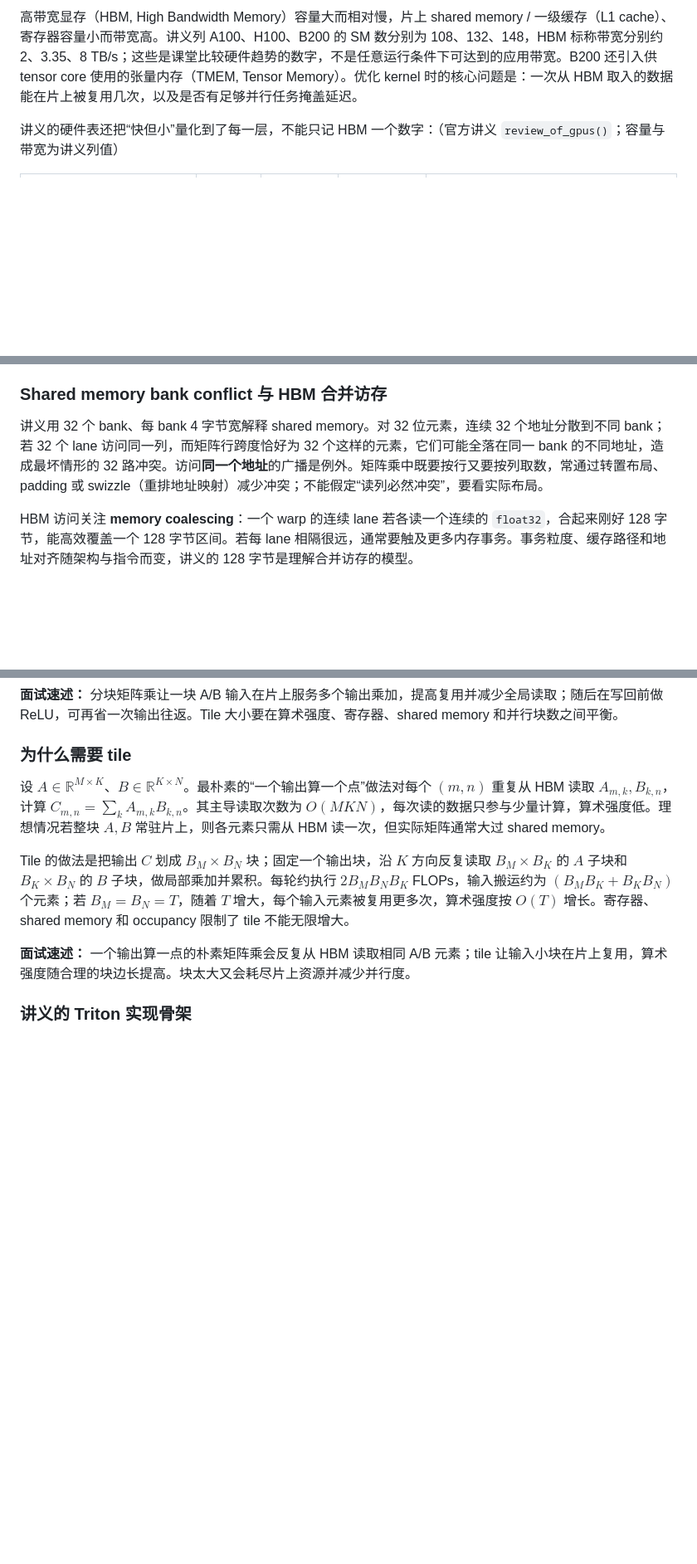
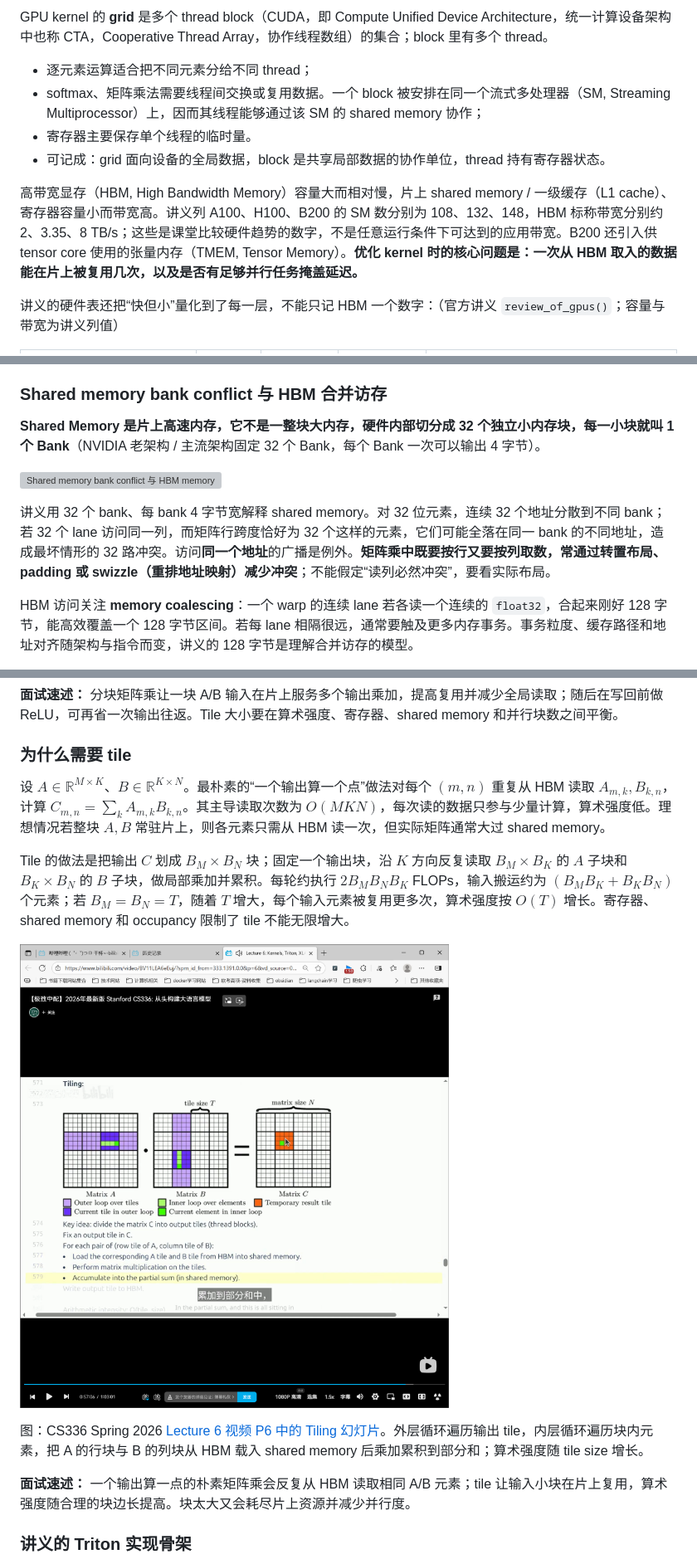
Before and after one commit to code-player-x/learn-cs336, a Markdown page: docs_2026_Fall_cs336/06-Kernel与Triton.md, 3 parts joined by grey strips. Shown: that part at 83% size. Drawn GitHub-style; pictures changed too: docs_2026_Fall_cs336/assets/lecture06-tiling.png (added); blank space fills up the shorter version; grey boxes are pictures that could not be loaded.

Commit message:
docs(cs336): use repo-relative asset paths for lecture 06 figures
- add four lecture 06 figures to docs_2026_Fall_cs336/assets with descriptive names
- point the markdown image references at assets/ instead of local Typora paths
- move the tiling screenshot from the end of the file into section 7 with a caption

```diff
--- a/docs_2026_Fall_cs336/06-Kernel与Triton.md
+++ b/docs_2026_Fall_cs336/06-Kernel与Triton.md
@@ -18,5 +18,12 @@ GPU kernel 的 **grid** 是多个 thread block（CUDA，即 Compute Unified Devi
 
-高带宽显存（HBM, High Bandwidth Memory）容量大而相对慢，片上 shared memory / 一级缓存（L1 cache）、寄存器容量小而带宽高。讲义列 A100、H100、B200 的 SM 数分别为 108、132、148，HBM 标称带宽分别约 2、3.35、8 TB/s；这些是课堂比较硬件趋势的数字，不是任意运行条件下可达到的应用带宽。B200 还引入供 tensor core 使用的张量内存（TMEM, Tensor Memory）。优化 kernel 时的核心问题是：一次从 HBM 取入的数据能在片上被复用几次，以及是否有足够并行任务掩盖延迟。
+GPU kernel 的 **grid** 是多个 thread block（CUDA，即 Compute Unified Device Architecture，统一计算设备架构中也称 CTA，Cooperative Thread Array，协作线程数组）的集合；block 里有多个 thread。
+
+- 逐元素运算适合把不同元素分给不同 thread；
+- softmax、矩阵乘法需要线程间交换或复用数据。一个 block 被安排在同一个流式多处理器（SM, Streaming Multiprocessor）上，因而其线程能够通过该 SM 的 shared memory 协作；
+- 寄存器主要保存单个线程的临时量。
+- 可记成：grid 面向设备的全局数据，block 是共享局部数据的协作单位，thread 持有寄存器状态。
+
+高带宽显存（HBM, High Bandwidth Memory）容量大而相对慢，片上 shared memory / 一级缓存（L1 cache）、寄存器容量小而带宽高。讲义列 A100、H100、B200 的 SM 数分别为 108、132、148，HBM 标称带宽分别约 2、3.35、8 TB/s；这些是课堂比较硬件趋势的数字，不是任意运行条件下可达到的应用带宽。B200 还引入供 tensor core 使用的张量内存（TMEM, Tensor Memory）。**优化 kernel 时的核心问题是：一次从 HBM 取入的数据能在片上被复用几次，以及是否有足够并行任务掩盖延迟。**
 
 讲义的硬件表还把“快但小”量化到了每一层，不能只记 HBM 一个数字：（官方讲义 `review_of_gpus()`；容量与带宽为讲义列值）
 
@@ -42,7 +51,11 @@ GPU kernel 的 **grid** 是多个 thread block（CUDA，即 Compute Unified Devi
 
 ### Shared memory bank conflict 与 HBM 合并访存
 
-讲义用 32 个 bank、每 bank 4 字节宽解释 shared memory。对 32 位元素，连续 32 个地址分散到不同 bank；若 32 个 lane 访问同一列，而矩阵行跨度恰好为 32 个这样的元素，它们可能全落在同一 bank 的不同地址，造成最坏情形的 32 路冲突。访问**同一个地址**的广播是例外。矩阵乘中既要按行又要按列取数，常通过转置布局、padding 或 swizzle（重排地址映射）减少冲突；不能假定“读列必然冲突”，要看实际布局。
+**Shared Memory 是片上高速内存，它不是一整块大内存，硬件内部切分成 32 个独立小内存块，每一小块就叫 1 个 Bank**（NVIDIA 老架构 / 主流架构固定 32 个 Bank，每个 Bank 一次可以输出 4 字节）。
+
+![Shared memory bank conflict 与 HBM memory coalescing 对照示意](assets/lecture06-bank-conflict-coalescing.png)
+
+讲义用 32 个 bank、每 bank 4 字节宽解释 shared memory。对 32 位元素，连续 32 个地址分散到不同 bank；若 32 个 lane 访问同一列，而矩阵行跨度恰好为 32 个这样的元素，它们可能全落在同一 bank 的不同地址，造成最坏情形的 32 路冲突。访问**同一个地址**的广播是例外。**矩阵乘中既要按行又要按列取数，常通过转置布局、padding 或 swizzle（重排地址映射）减少冲突**；不能假定“读列必然冲突”，要看实际布局。
 
 HBM 访问关注 **memory coalescing**：一个 warp 的连续 lane 若各读一个连续的 `float32`，合起来刚好 128 字节，能高效覆盖一个 128 字节区间。若每 lane 相隔很远，通常要触及更多内存事务。事务粒度、缓存路径和地址对齐随架构与指令而变，讲义的 128 字节是理解合并访存的模型。
 
@@ -188,6 +201,10 @@ tl.store(out_ptr + row, result)
 
 Tile 的做法是把输出 $C$ 划成 $B_M\times B_N$ 块；固定一个输出块，沿 $K$ 方向反复读取 $B_M\times B_K$ 的 $A$ 子块和 $B_K\times B_N$ 的 $B$ 子块，做局部乘加并累积。每轮约执行 $2B_MB_NB_K$ FLOPs，输入搬运约为 $(B_MB_K+B_KB_N)$ 个元素；若 $B_M=B_N=T$，随着 $T$ 增大，每个输入元素被复用更多次，算术强度按 $O(T)$ 增长。寄存器、shared memory 和 occupancy 限制了 tile 不能无限增大。
 
+![矩阵乘 tiling：A 的行块与 B 的列块乘加累积成一个 C 的输出 tile](assets/lecture06-tiling.png)
+
+图：CS336 Spring 2026 [Lecture 6 视频 P6 中的 Tiling 幻灯片](https://www.bilibili.com/video/BV11LEA6eEuj/?p=6)。外层循环遍历输出 tile，内层循环遍历块内元素，把 A 的行块与 B 的列块从 HBM 载入 shared memory 后乘加累积到部分和；算术强度随 tile size 增长。
+
 **面试速述：** 一个输出算一点的朴素矩阵乘会反复从 HBM 读取相同 A/B 元素；tile 让输入小块在片上复用，算术强度随合理的块边长提高。块太大又会耗尽片上资源并减少并行度。
 
 ### 讲义的 Triton 实现骨架
```
Also changed, not shown: other parts of docs_2026_Fall_cs336/06-Kernel与Triton.md (+4 -2 lines), 3 other files.
